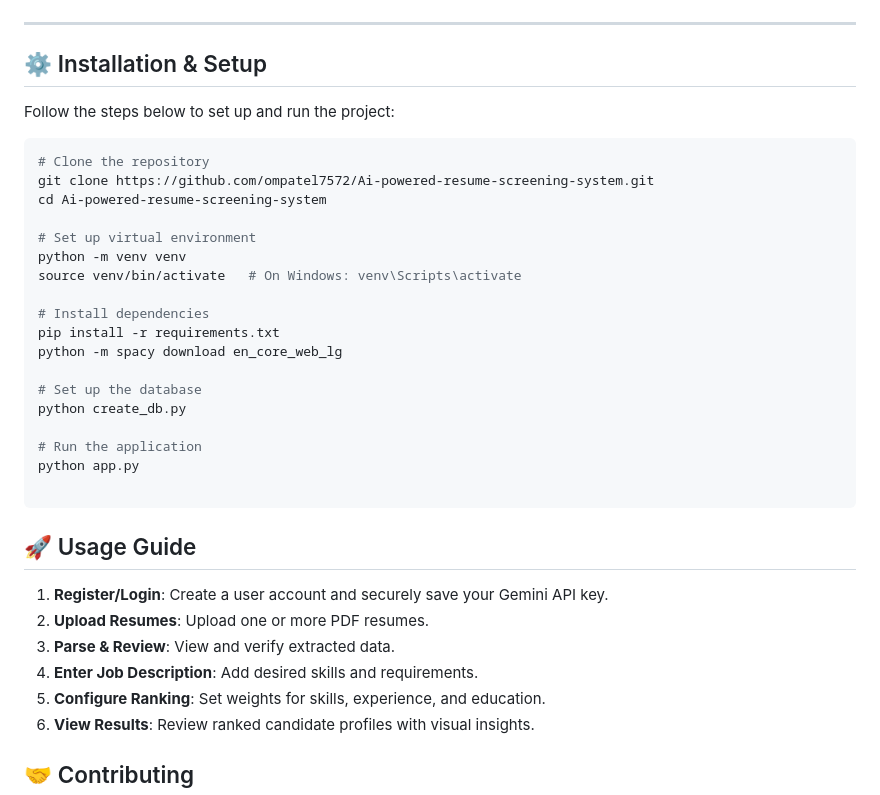
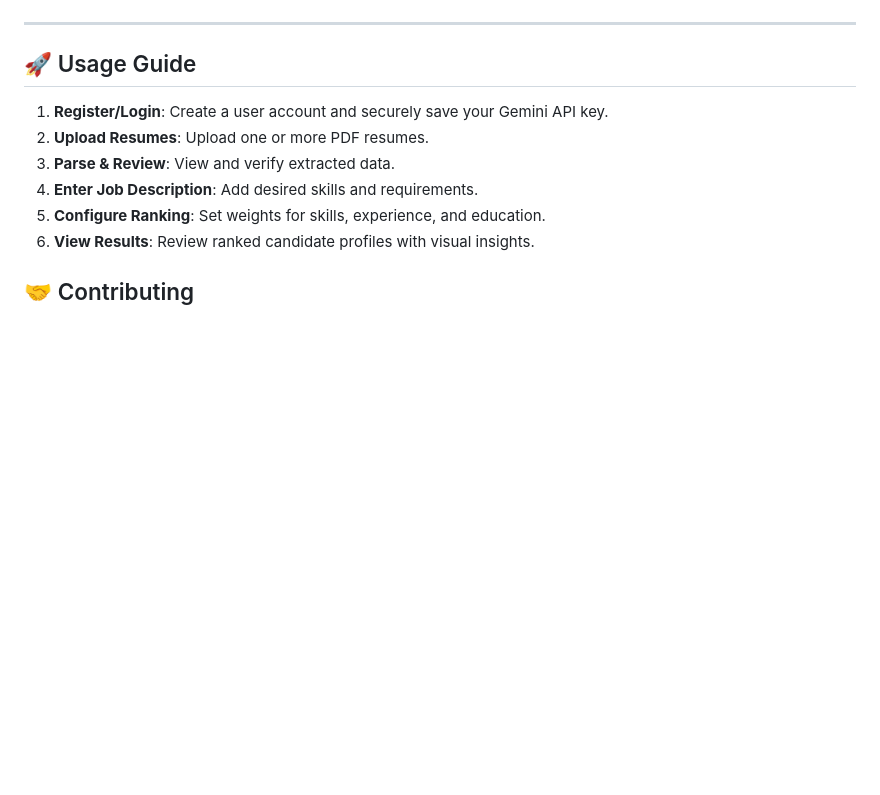
Before and after one commit to teplanand/W_DS_Resume_Parser, a Markdown page: README.md, the part around the change. Rendered like a GitHub page; blank space fills up the shorter version.

````diff
--- a/README.md
+++ b/README.md
@@ -58,30 +58,6 @@ This diagram illustrates the process of how resumes are screened, ranked, and co
 
 ---
 
-## ⚙️ Installation & Setup
-
-Follow the steps below to set up and run the project:
-
-```bash
-# Clone the repository
-git clone https://github.com/ompatel7572/Ai-powered-resume-screening-system.git
-cd Ai-powered-resume-screening-system
-
-# Set up virtual environment
-python -m venv venv
-source venv/bin/activate   # On Windows: venv\Scripts\activate
-
-# Install dependencies
-pip install -r requirements.txt
-python -m spacy download en_core_web_lg
-
-# Set up the database
-python create_db.py
-
-# Run the application
-python app.py
-
-```
 ## 🚀 Usage Guide
 
 1. **Register/Login**: Create a user account and securely save your Gemini API key.
````
